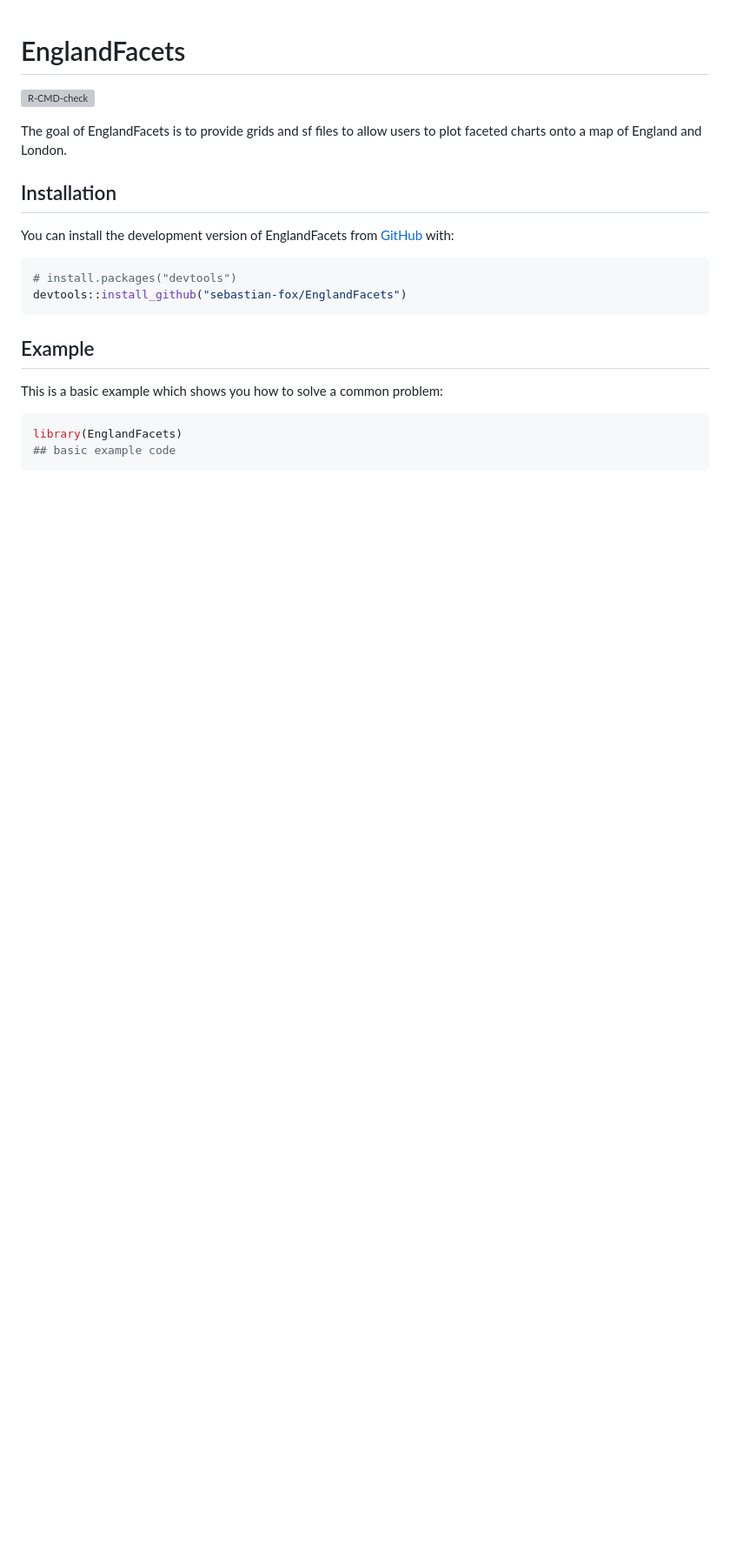
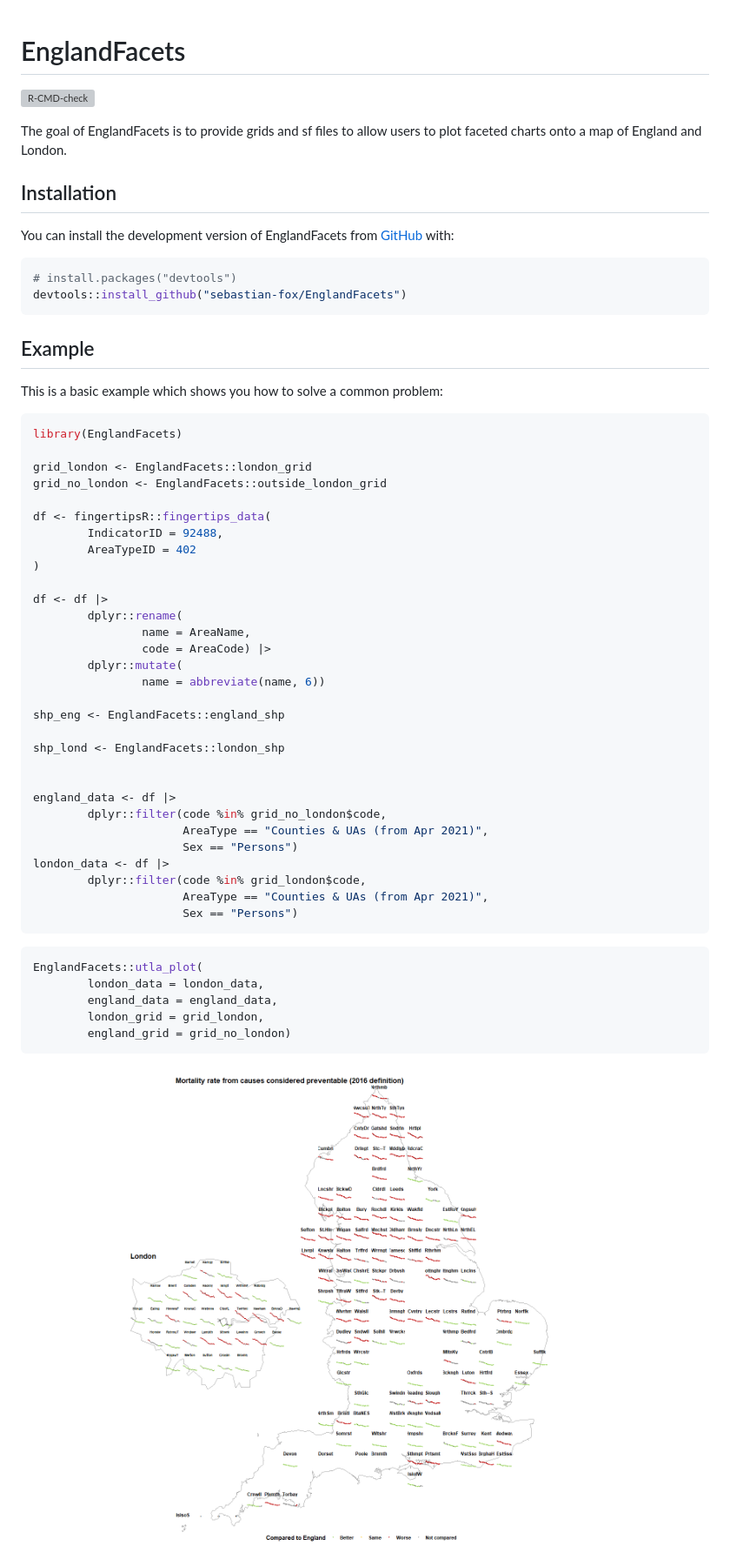
Before and after one commit to sebastian-fox/EnglandFacets, a Markdown page: README.md, the part around the change. Shown: that part at 87% size. GitHub-like rendering; pictures changed too: man/figures/README-outputs-1.png (added); blank space fills up the shorter version; grey boxes are pictures that could not be loaded.

Commit message:
README updates with example of package usage

````diff
--- a/README.md
+++ b/README.md
@@ -27,5 +27,43 @@ This is a basic example which shows you how to solve a common problem:
 
 ``` r
 library(EnglandFacets)
-## basic example code
+
+grid_london <- EnglandFacets::london_grid
+grid_no_london <- EnglandFacets::outside_london_grid
+
+df <- fingertipsR::fingertips_data(
+        IndicatorID = 92488,
+        AreaTypeID = 402
+)
+
+df <- df |>
+        dplyr::rename(
+                name = AreaName,
+                code = AreaCode) |>
+        dplyr::mutate(
+                name = abbreviate(name, 6))
+
+shp_eng <- EnglandFacets::england_shp
+
+shp_lond <- EnglandFacets::london_shp
+
+
+england_data <- df |>
+        dplyr::filter(code %in% grid_no_london$code,
+                      AreaType == "Counties & UAs (from Apr 2021)",
+                      Sex == "Persons")
+london_data <- df |>
+        dplyr::filter(code %in% grid_london$code,
+                      AreaType == "Counties & UAs (from Apr 2021)",
+                      Sex == "Persons")
 ```
+
+``` r
+EnglandFacets::utla_plot(
+        london_data = london_data,
+        england_data = england_data,
+        london_grid = grid_london,
+        england_grid = grid_no_london)
+```
+
+<img src="man/figures/README-outputs-1.png" width="100%" />
````
Also changed, not shown: 1 other file.
